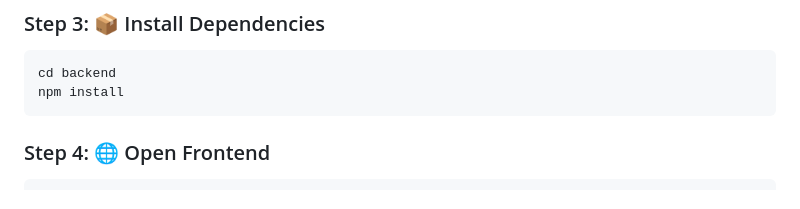
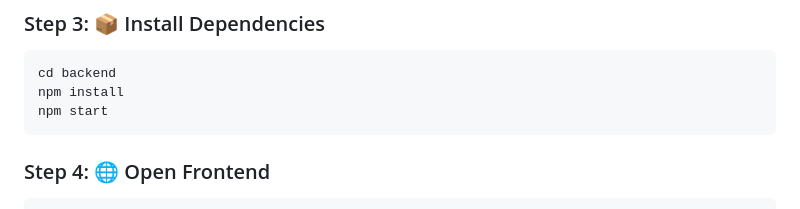
Before and after one commit to kurachatsarakarn/Assessment-Test-Unit, a Markdown page: README.md, the part around the change. Drawn GitHub-style.

````diff
--- a/README.md
+++ b/README.md
@@ -65,6 +65,7 @@ docker ps
 ```bash
 cd backend
 npm install
+npm start
 ```
 
 ### Step 4: 🌐 Open Frontend
````
